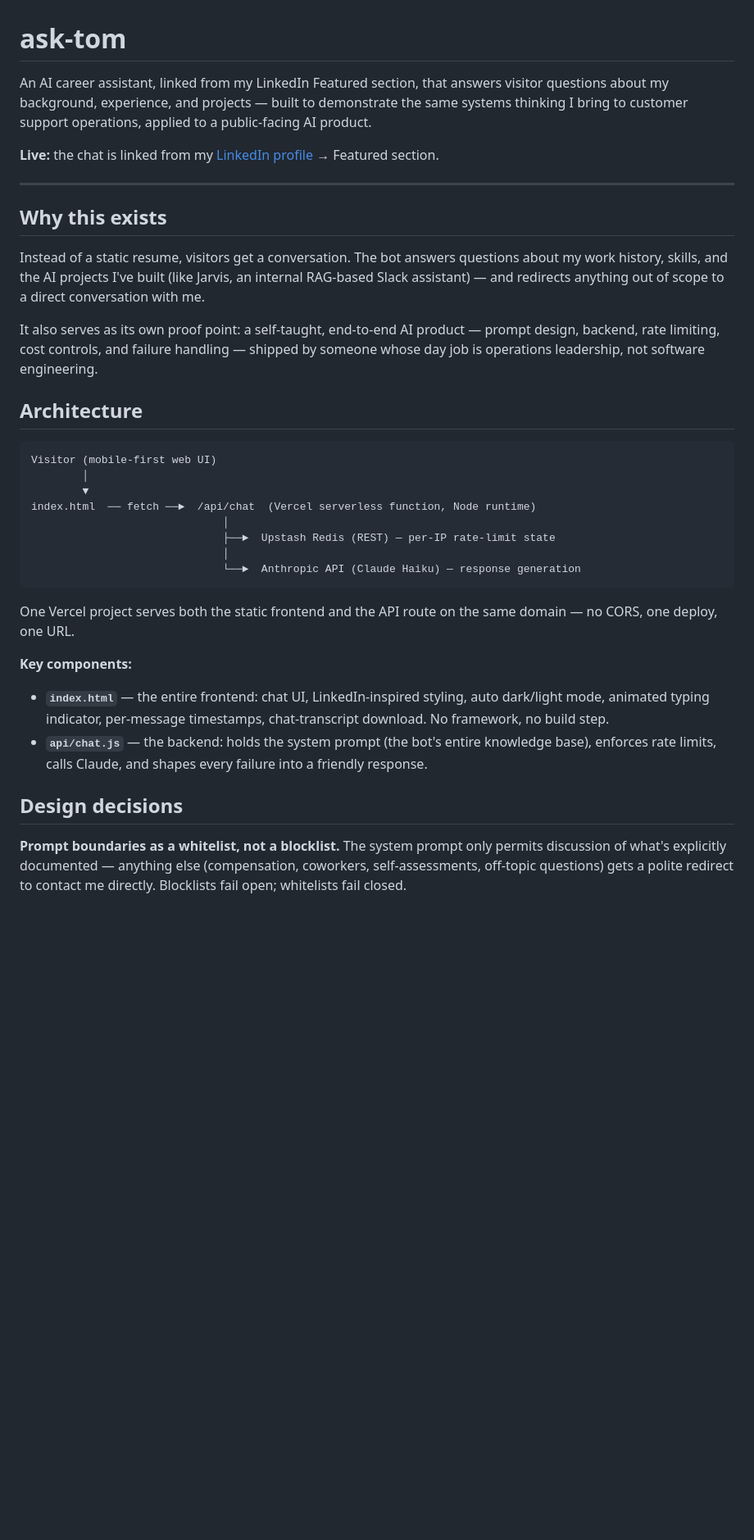
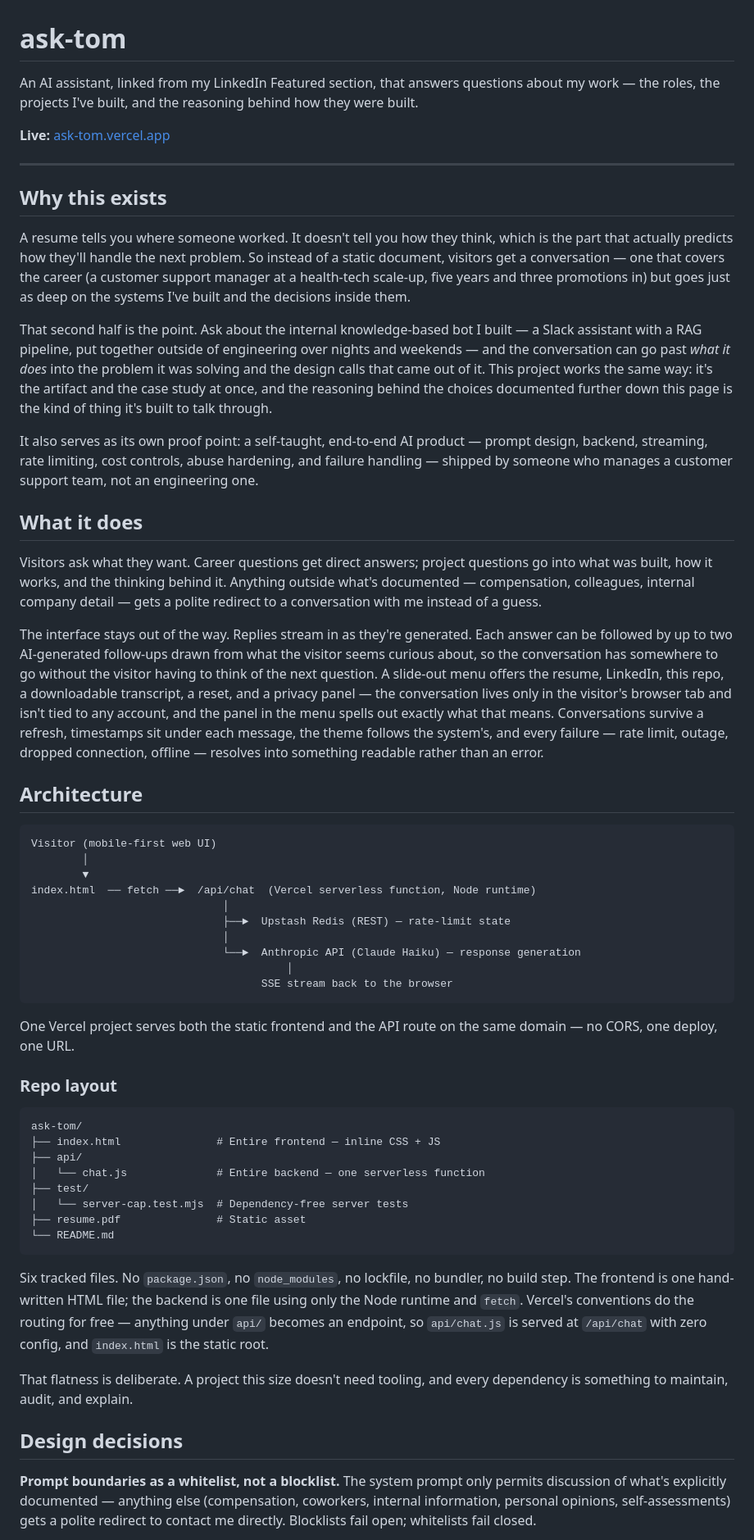
Before and after one commit to TommyBoy222/ask-tom, a Markdown page: README.md, the part around one of its changes. Shown at 82% size. Drawn GitHub-style; blank space fills up the shorter version.

Commit message:
docs: rewrite README to reflect current features and design decisions
Co-Authored-By: Claude Opus 4.8 <noreply@anthropic.com>

````diff
--- a/README.md
+++ b/README.md
@@ -1,16 +1,24 @@
 # ask-tom
 
-An AI career assistant, linked from my LinkedIn Featured section, that answers visitor questions about my background, experience, and projects — built to demonstrate the same systems thinking I bring to customer support operations, applied to a public-facing AI product.
+An AI assistant, linked from my LinkedIn Featured section, that answers questions about my work — the roles, the projects I've built, and the reasoning behind how they were built.
 
-**Live:** the chat is linked from my [LinkedIn profile](https://www.linkedin.com/) → Featured section.
+**Live:** [ask-tom.vercel.app](https://ask-tom.vercel.app)
 
 ---
 
 ## Why this exists
 
-Instead of a static resume, visitors get a conversation. The bot answers questions about my work history, skills, and the AI projects I've built (like Jarvis, an internal RAG-based Slack assistant) — and redirects anything out of scope to a direct conversation with me.
+A resume tells you where someone worked. It doesn't tell you how they think, which is the part that actually predicts how they'll handle the next problem. So instead of a static document, visitors get a conversation — one that covers the career (a customer support manager at a health-tech scale-up, five years and three promotions in) but goes just as deep on the systems I've built and the decisions inside them.
 
-It also serves as its own proof point: a self-taught, end-to-end AI product — prompt design, backend, rate limiting, cost controls, and failure handling — shipped by someone whose day job is operations leadership, not software engineering.
+That second half is the point. Ask about the internal knowledge-based bot I built — a Slack assistant with a RAG pipeline, put together outside of engineering over nights and weekends — and the conversation can go past *what it does* into the problem it was solving and the design calls that came out of it. This project works the same way: it's the artifact and the case study at once, and the reasoning behind the choices documented further down this page is the kind of thing it's built to talk through.
+
+It also serves as its own proof point: a self-taught, end-to-end AI product — prompt design, backend, streaming, rate limiting, cost controls, abuse hardening, and failure handling — shipped by someone who manages a customer support team, not an engineering one.
+
+## What it does
+
+Visitors ask what they want. Career questions get direct answers; project questions go into what was built, how it works, and the thinking behind it. Anything outside what's documented — compensation, colleagues, internal company detail — gets a polite redirect to a conversation with me instead of a guess.
+
+The interface stays out of the way. Replies stream in as they're generated. Each answer can be followed by up to two AI-generated follow-ups drawn from what the visitor seems curious about, so the conversation has somewhere to go without the visitor having to think of the next question. A slide-out menu offers the resume, LinkedIn, this repo, a downloadable transcript, a reset, and a privacy panel — the conversation lives only in the visitor's browser tab and isn't tied to any account, and the panel in the menu spells out exactly what that means. Conversations survive a refresh, timestamps sit under each message, the theme follows the system's, and every failure — rate limit, outage, dropped connection, offline — resolves into something readable rather than an error.
 
 ## Architecture
 
@@ -20,19 +28,33 @@ Visitor (mobile-first web UI)
         ▼
 index.html  ── fetch ──►  /api/chat  (Vercel serverless function, Node runtime)
                               │
-                              ├──►  Upstash Redis (REST) — per-IP rate-limit state
+                              ├──►  Upstash Redis (REST) — rate-limit state
                               │
                               └──►  Anthropic API (Claude Haiku) — response generation
+                                        │
+                                    SSE stream back to the browser
 ```
 
 One Vercel project serves both the static frontend and the API route on the same domain — no CORS, one deploy, one URL.
 
-**Key components:**
+### Repo layout
 
-- **`index.html`** — the entire frontend: chat UI, LinkedIn-inspired styling, auto dark/light mode, animated typing indicator, per-message timestamps, chat-transcript download. No framework, no build step.
-- **`api/chat.js`** — the backend: holds the system prompt (the bot's entire knowledge base), enforces rate limits, calls Claude, and shapes every failure into a friendly response.
+```
+ask-tom/
+├── index.html               # Entire frontend — inline CSS + JS
+├── api/
+│   └── chat.js              # Entire backend — one serverless function
+├── test/
+│   └── server-cap.test.mjs  # Dependency-free server tests
+├── resume.pdf               # Static asset
+└── README.md
+```
+
+Six tracked files. No `package.json`, no `node_modules`, no lockfile, no bundler, no build step. The frontend is one hand-written HTML file; the backend is one file using only the Node runtime and `fetch`. Vercel's conventions do the routing for free — anything under `api/` becomes an endpoint, so `api/chat.js` is served at `/api/chat` with zero config, and `index.html` is the static root.
+
+That flatness is deliberate. A project this size doesn't need tooling, and every dependency is something to maintain, audit, and explain.
 
 ## Design decisions
 
-**Prompt boundaries as a whitelist, not a blocklist.** The system prompt only permits discussion of what's explicitly documented — anything else (compensation, coworkers, self-assessments, off-topic questions) gets a polite redirect to contact me directly. Blocklists fail open; whitelists fail closed.
+**Prompt boundaries as a whitelist, not a blocklist.** The system prompt only permits discussion of what's explicitly documented — anything else (compensation, coworkers, internal information, personal opinions, self-assessments) gets a polite redirect to contact me directly. Blocklists fail open; whitelists fail closed.
 
````
Also changed, not shown: other parts of README.md (+31 -12 lines).
